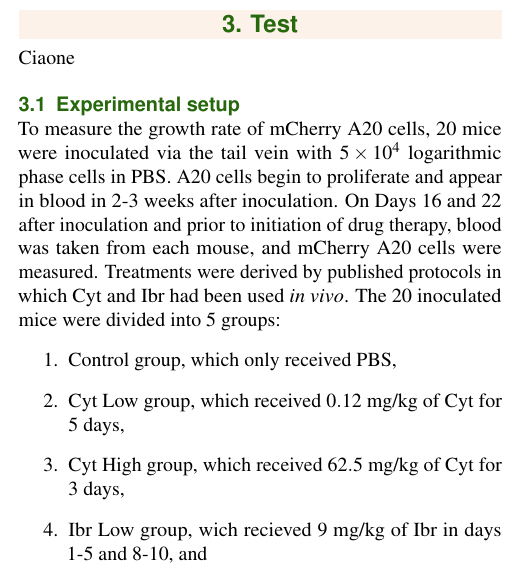
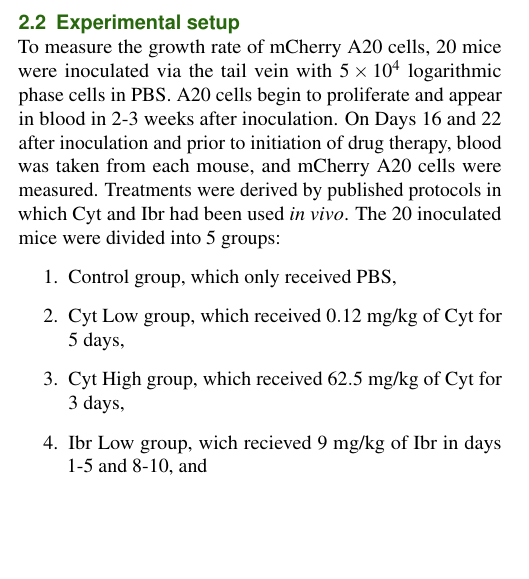
Before and after one commit to alessiagp/NetworkModProject, a LaTeX document (report-latex/main.tex, which reads report-latex/drugs.tex): part of one column of page 2 of 5, cut at the place of the change, the shorter picture padded with empty space. Compiled offline with pdfLaTeX.

Commit message:
Update drugs.tex

```diff
--- a/report-latex/drugs.tex
+++ b/report-latex/drugs.tex
@@ -28,5 +28,3 @@ CytTP has a saturation level, leading to accumulation of the metabolite in cells
 	\caption{Molecular structure of chemotherapeutic drug Cytarabine}
 	\label{fig:Cyt}
 \end{figure}
-\section{Test}
-\noindent Ciaone
```
